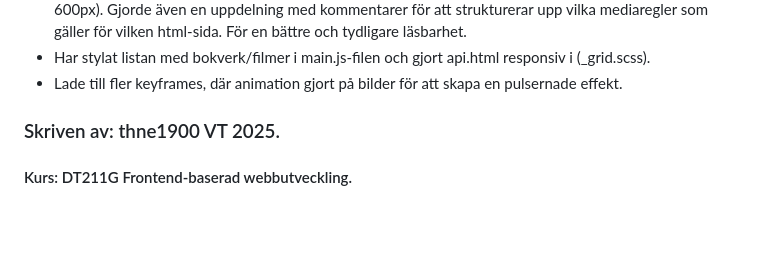
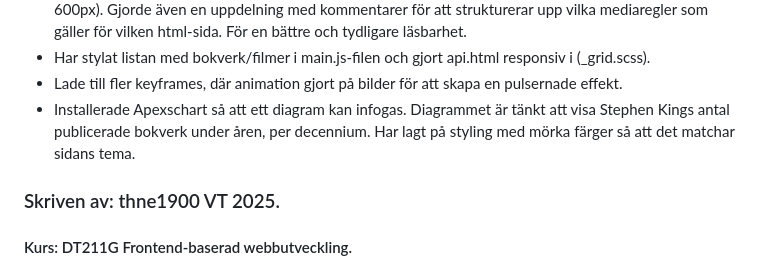
Before and after one commit to thne1900/projekt_frontend, a Markdown page: README.md, the part around the change. GitHub-like rendering; blank space fills up the shorter version.

Commit message:
Uppdaterat md-filen med det tillägget på diagrammet.

```diff
--- a/README.md
+++ b/README.md
@@ -17,6 +17,7 @@
 - Utformade sidorna kring responsiviteten, för att innehållet även ska anpassas till mindre skärmenheter med mediaqueries. Har ändrat placeringar, storlek och framställande vid olika skärmstorlekar (1024 och 600px). Gjorde även en uppdelning med kommentarer för att strukturerar upp vilka mediaregler som gäller för vilken html-sida. För en bättre och tydligare läsbarhet.
 - Har stylat listan med bokverk/filmer i main.js-filen och gjort api.html responsiv i (_grid.scss).
 - Lade till fler keyframes, där animation gjort på bilder för att skapa en pulsernade effekt.
+- Installerade Apexschart så att ett diagram kan infogas. Diagrammet är tänkt att visa Stephen Kings antal publicerade bokverk under åren, per decennium. Har lagt på styling med mörka färger så att det matchar sidans tema.
 
 
 
```
